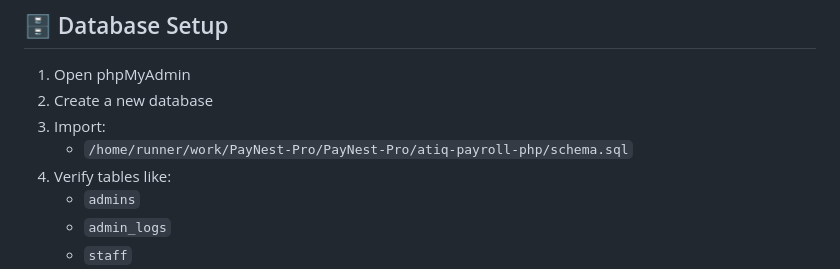
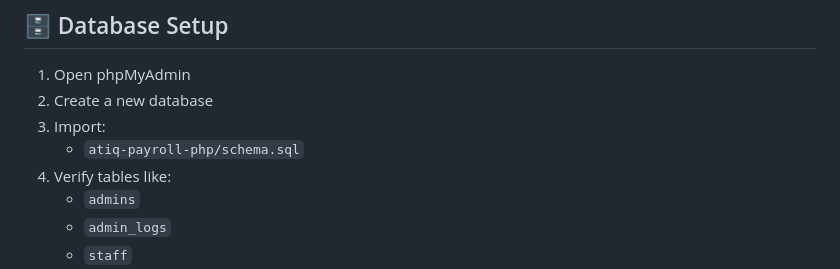
Before and after one commit to divyanshuX72/PayNest-Pro, a Markdown page: README.md, the part around the change. Rendered like a GitHub page.

Commit message:
Fix README database import path
Agent-Logs-Url: https://github.com/divyanshuX72/PayNest-Pro/sessions/430d5662-647a-40a7-8af7-262d3064a028

Co-authored-by: divyanshuX72 <260575475+divyanshuX72@users.noreply.github.com>

```diff
--- a/README.md
+++ b/README.md
@@ -113,7 +113,7 @@ PayNest-Pro/
 1. Open phpMyAdmin
 2. Create a new database
 3. Import:
-   - `/home/runner/work/PayNest-Pro/PayNest-Pro/atiq-payroll-php/schema.sql`
+   - `atiq-payroll-php/schema.sql`
 4. Verify tables like:
    - `admins`
    - `admin_logs`
```
